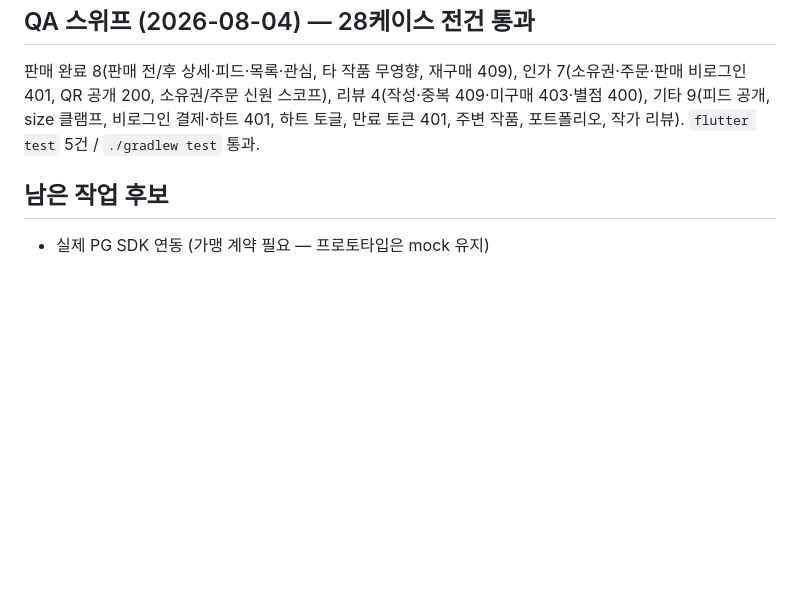
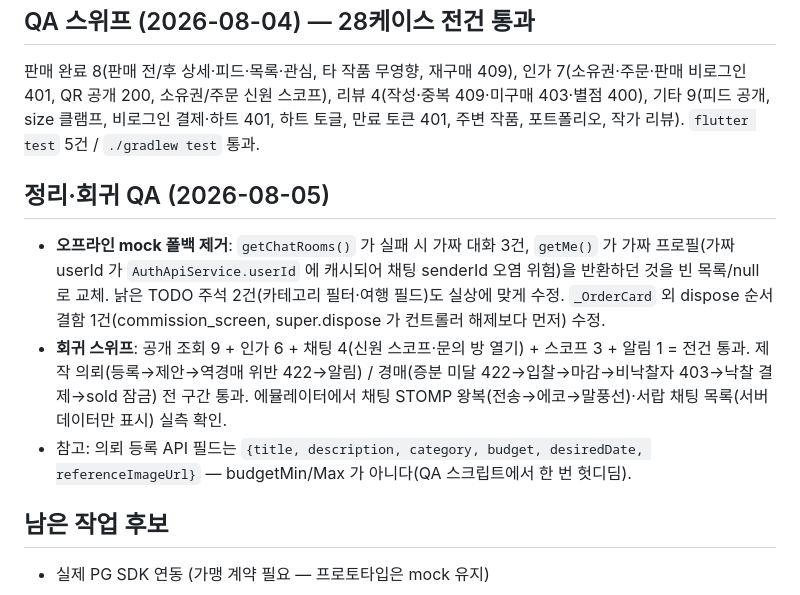
Before and after one commit to KYUNGWONS/ART_NARA, a Markdown page: CLAUDE.md, the part around the change. Rendered like a GitHub page; blank space fills up the shorter version.

Commit message:
docs: record the mock-removal cleanup and 2026-08-05 regression sweep
Co-Authored-By: Claude Opus 5 <noreply@anthropic.com>

```diff
--- a/CLAUDE.md
+++ b/CLAUDE.md
@@ -125,6 +125,12 @@ API 27케이스 전건 통과: 공개 조회 6(피드·페이징·상한·상세
 
 판매 완료 8(판매 전/후 상세·피드·목록·관심, 타 작품 무영향, 재구매 409), 인가 7(소유권·주문·판매 비로그인 401, QR 공개 200, 소유권/주문 신원 스코프), 리뷰 4(작성·중복 409·미구매 403·별점 400), 기타 9(피드 공개, size 클램프, 비로그인 결제·하트 401, 하트 토글, 만료 토큰 401, 주변 작품, 포트폴리오, 작가 리뷰). `flutter test` 5건 / `./gradlew test` 통과.
 
+## 정리·회귀 QA (2026-08-05)
+
+- **오프라인 mock 폴백 제거**: `getChatRooms()` 가 실패 시 가짜 대화 3건, `getMe()` 가 가짜 프로필(가짜 userId 가 `AuthApiService.userId` 에 캐시되어 채팅 senderId 오염 위험)을 반환하던 것을 빈 목록/null 로 교체. 낡은 TODO 주석 2건(카테고리 필터·여행 필드)도 실상에 맞게 수정. `_OrderCard` 외 dispose 순서 결함 1건(commission_screen, super.dispose 가 컨트롤러 해제보다 먼저) 수정.
+- **회귀 스위프**: 공개 조회 9 + 인가 6 + 채팅 4(신원 스코프·문의 방 열기) + 스코프 3 + 알림 1 = 전건 통과. 제작 의뢰(등록→제안→역경매 위반 422→알림) / 경매(증분 미달 422→입찰→마감→비낙찰자 403→낙찰 결제→sold 잠금) 전 구간 통과. 에뮬레이터에서 채팅 STOMP 왕복(전송→에코→말풍선)·서랍 채팅 목록(서버 데이터만 표시) 실측 확인.
+- 참고: 의뢰 등록 API 필드는 `{title, description, category, budget, desiredDate, referenceImageUrl}` — budgetMin/Max 가 아니다(QA 스크립트에서 한 번 헛디딤).
+
 ## 남은 작업 후보
 
 - 실제 PG SDK 연동 (가맹 계약 필요 — 프로토타입은 mock 유지)
```
